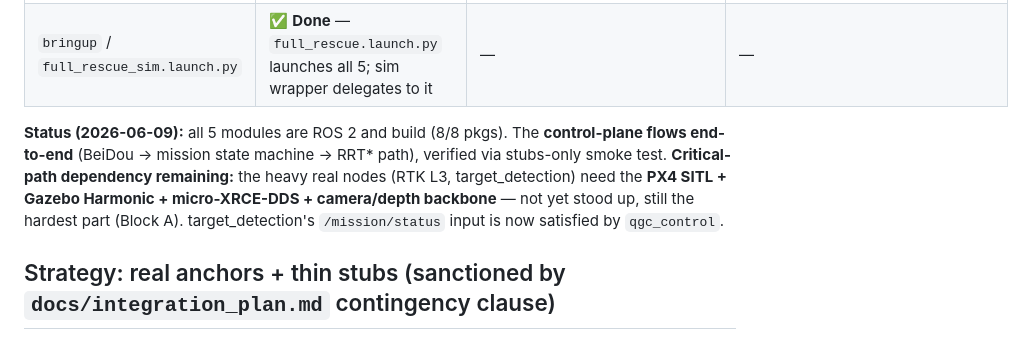
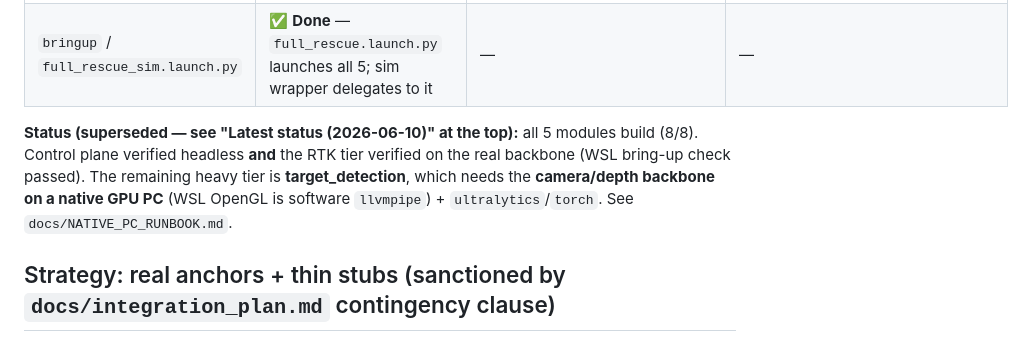
Before and after one commit to Tevin-Wills/uav-emergency-rescue-bds, a Markdown page: INTEGRATION_2DAY_PLAN.md, the part around one of its changes. GitHub-like rendering.

```diff
--- a/INTEGRATION_2DAY_PLAN.md
+++ b/INTEGRATION_2DAY_PLAN.md
@@ -47,11 +80,10 @@ strict — each stage is gated by the previous one being live:
 | `path_planning` | ✅ **Real** — salvaged RRT\* on synthetic grid (`path_planning_node`) | `/planner/path`, `/map/obstacles` | `/mission/status`, `/target/emergency_coordinate`, `/uav/rtk_position` |
 | `bringup` / `full_rescue_sim.launch.py` | ✅ **Done** — `full_rescue.launch.py` launches all 5; sim wrapper delegates to it | — | — |
 
-**Status (2026-06-09):** all 5 modules are ROS 2 and build (8/8 pkgs). The **control-plane flows
-end-to-end** (BeiDou → mission state machine → RRT\* path), verified via stubs-only smoke test.
-**Critical-path dependency remaining:** the heavy real nodes (RTK L3, target_detection) need the
-**PX4 SITL + Gazebo Harmonic + micro-XRCE-DDS + camera/depth backbone** — not yet stood up, still the
-hardest part (Block A). target_detection's `/mission/status` input is now satisfied by `qgc_control`.
+**Status (superseded — see "Latest status (2026-06-10)" at the top):** all 5 modules build (8/8). Control
+plane verified headless **and** the RTK tier verified on the real backbone (WSL bring-up check passed).
+The remaining heavy tier is **target_detection**, which needs the **camera/depth backbone on a native GPU
+PC** (WSL OpenGL is software `llvmpipe`) + `ultralytics`/`torch`. See `docs/NATIVE_PC_RUNBOOK.md`.
 
 ## Strategy: real anchors + thin stubs (sanctioned by `docs/integration_plan.md` contingency clause)
 Keep the two real nodes (RTK, target_detection). Fill the three gaps (qgc_control, path_planning, beidou)
```
Also changed, not shown: other parts of INTEGRATION_2DAY_PLAN.md (+34 -1 lines).
